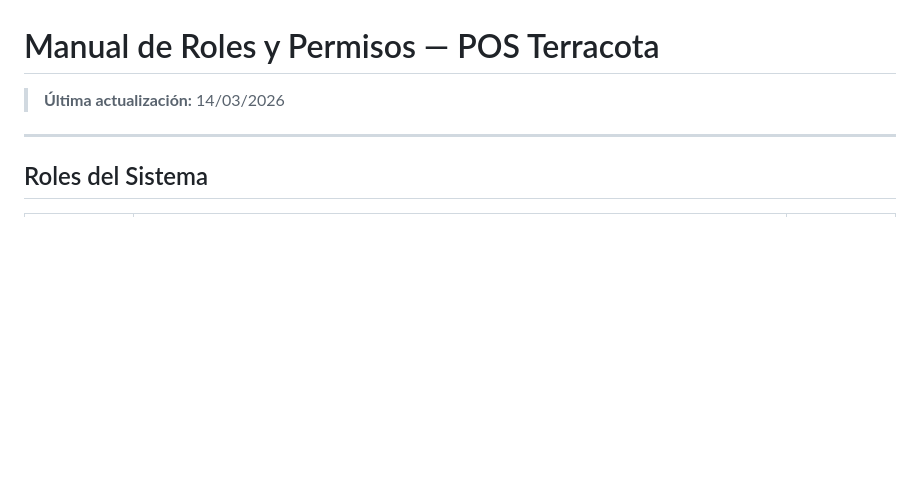
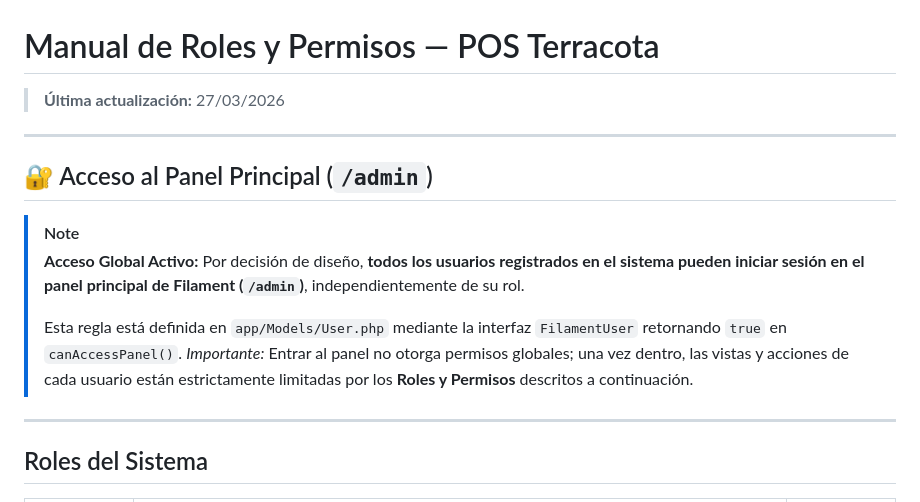
Before and after one commit to cesar0987/PHP-Sistema, a Markdown page: Obsidian/Manual_Roles_Permisos.md, the part around the change. Rendered like a GitHub page; blank space fills up the shorter version.

Commit message:
Documentación: Aclarar que el acceso a /admin está habilitado globalmente para usuarios registrados

```diff
--- a/Obsidian/Manual_Roles_Permisos.md
+++ b/Obsidian/Manual_Roles_Permisos.md
@@ -1,6 +1,16 @@
 # Manual de Roles y Permisos — POS Terracota
 
-> **Última actualización:** 14/03/2026
+> **Última actualización:** 27/03/2026
+
+---
+
+## 🔐 Acceso al Panel Principal (`/admin`)
+
+> [!NOTE]
+> **Acceso Global Activo:** Por decisión de diseño, **todos los usuarios registrados en el sistema pueden iniciar sesión en el panel principal de Filament (`/admin`)**, independientemente de su rol.
+>
+> Esta regla está definida en `app/Models/User.php` mediante la interfaz `FilamentUser` retornando `true` en `canAccessPanel()`.
+> *Importante:* Entrar al panel no otorga permisos globales; una vez dentro, las vistas y acciones de cada usuario están estrictamente limitadas por los **Roles y Permisos** descritos a continuación.
 
 ---
 
```
